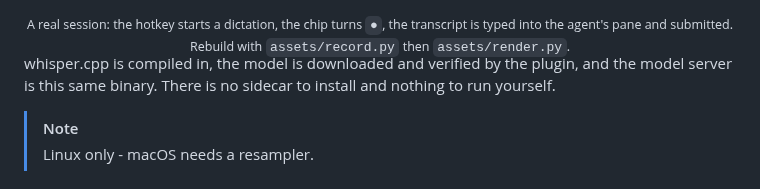
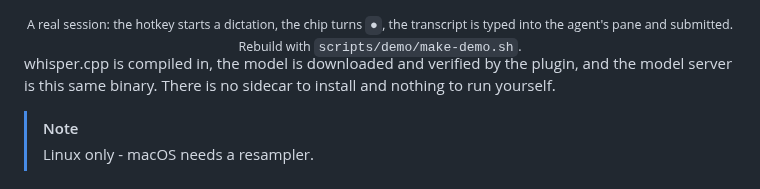
Before and after one commit to abhishekrana/herdr-dictate, a Markdown page: README.md, the part around the change. Drawn GitHub-style.

```diff
--- a/README.md
+++ b/README.md
@@ -21,7 +21,7 @@ transcript is typed where you were looking. Audio never leaves the machine.
 
 <div align="center"><sub>A real session: the hotkey starts a dictation, the chip turns
 <code>●</code>, the transcript is typed into the agent's pane and submitted. Rebuild with
-<code>assets/record.py</code> then <code>assets/render.py</code>.</sub></div>
+<code>scripts/demo/make-demo.sh</code>.</sub></div>
 
 whisper.cpp is compiled in, the model is downloaded and verified by the plugin, and the model server is this same
 binary. There is no sidecar to install and nothing to run yourself.
```
Also changed, not shown: CLAUDE.md (+3 -0 lines), assets/README.md (deleted, +0 -29 lines), scripts/demo/README.md (added, +30 -0 lines), assets/demo.gif, 10 other files.
